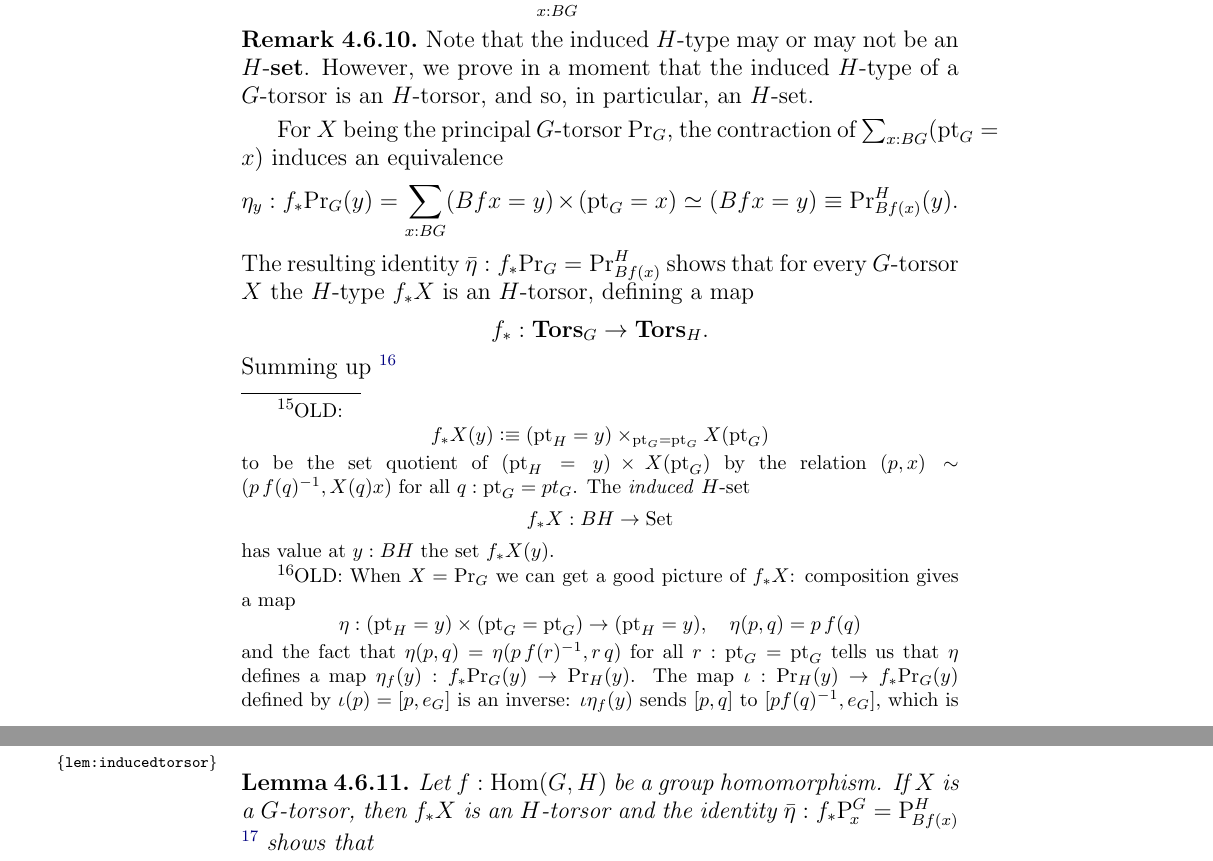
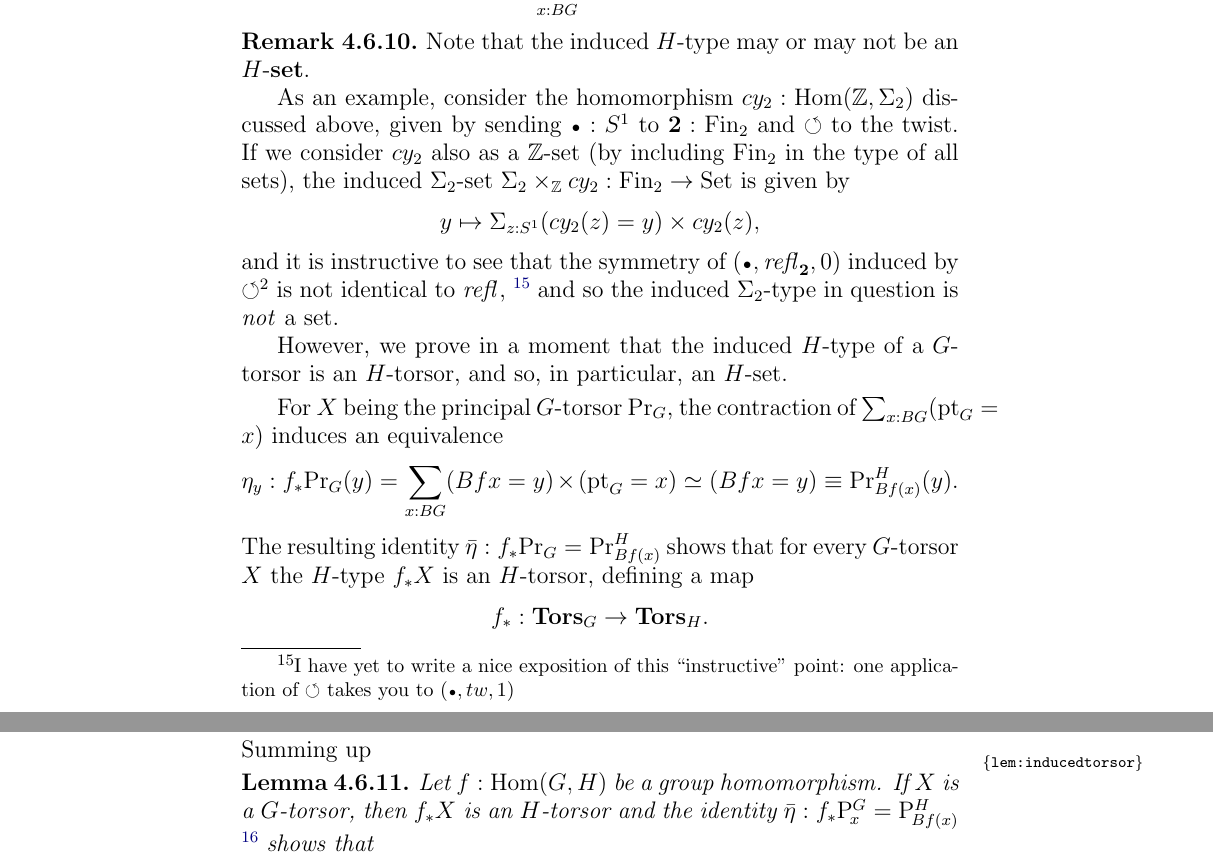
Before and after one commit to UniMath/SymmetryBook, a LaTeX thesis (book.tex, which reads group.tex): two parts of pages 108 and 109 of 199, joined at a grey line, cut so that both start at the same text. Compiled offline with pdfLaTeX.

Commit message:
some clarification on the induced type: must be proofread; see if you like it

```diff
--- a/group.tex
+++ b/group.tex
@@ -1393,14 +1393,23 @@ In view of the equivalence $\pathsp{}^G$ between $BG$ and $(\typetorsor_G,\princ
 $$f^*Y\defequi Y\, f:BG\to\Set.$$
 
 If $X:BG\to\Set$ is a $G$-set and $y:BH$ define
-\footnote{OLD: $$f_*X(y)\defequi(\pt_H=y)\times_{\pt_G=\pt_G}X(\pt_G)$$ to be the set quotient of $(\pt_H=y)\times X(\pt_G)$ by the relation $(p,x)\sim(p\, f(q)^{-1},X(q)x)$ for all $q:\pt_G=pt_G$.
-The \emph{induced} $H$-set
-$$f_*X:BH\to\Set$$ has value at $y:BH$ the set $f_*X(y)$.}
+% \footnote{OLD: $$f_*X(y)\defequi(\pt_H=y)\times_{\pt_G=\pt_G}X(\pt_G)$$ to be the set quotient of $(\pt_H=y)\times X(\pt_G)$ by the relation $(p,x)\sim(p\, f(q)^{-1},X(q)x)$ for all $q:\pt_G=pt_G$.
+% The \emph{induced} $H$-set
+% $$f_*X:BH\to\Set$$ has value at $y:BH$ the set $f_*X(y)$.}
 the \emph{induced $H$-type} $f_*BH\to\UU$ by
 $$f_*X(y)\defequi\sum_{x:BG}(Bf x =y)\times X(x).$$
 \end{definition}
 \begin{remark}
   Note that the induced $H$-type may or may not be an $H$-{\bf set}.
+
+  As an example, consider the homomorphism $cy_2:\Hom(\ZZ,\Sigma_2)$ discussed above, given by sending $\base:S^1$ to $\bn 2:\fin_2$ and $\Sloop$ to the twist.
+  If we consider $cy_2$ also as a $\ZZ$-set (by including $\fin_2$ in the type of all sets), the induced $\Sigma_2$-set $\Sigma_2\times_{\ZZ}cy_2:\fin_2\to\Set$ is given by
+  $$y\mapsto \Sigma_{z:S^1}(cy_2(z)=y)\times cy_2(z),$$
+  and it is instructive to see that the symmetry of $(\base,\refl{\bn 2},0)$
+  induced by $\Sloop^2$ is not identical to $\refl{}$,
+  \footnote{I have yet to write a nice exposition of this ``instructive'' point: one application of $\Sloop$ takes you to $(\base,tw,1)$}
+  and so the induced $\Sigma_2$-type in question is \emph{not} a set.
+
   However, we prove in a moment that the induced $H$-type of a $G$-torsor is an $H$-torsor, and so, in particular, an $H$-set.
 \end{remark}
 
@@ -1408,11 +1417,11 @@ For $X$ being the principal $G$-torsor  $\princ G$, the contraction of $\sum_{x:
 $$\eta_y:f_*\princ G(y)=\sum_{x:BG}(Bfx=y)\times(\pt_G=x)\simeq (Bfx=y)\oldequiv\princ{Bf(x)}^H(y).$$  The resulting identity $\bar\eta:f_*\princ G=\princ{Bf(x)}^H$ shows that for every $G$-torsor $X$ the $H$-type $f_*X$ is an $H$-torsor, defining a map
 $$f_*:\typetorsor_G\to\typetorsor_H.$$
 Summing up
-\footnote{OLD:
-When $X=\princ G$ we can get a good picture of $f_*X$:  composition gives a map
-$$\eta:(\pt_H=y)\times (\pt_G=\pt_G)\to (\pt_H=y),\quad \eta(p,q)=p\,f(q)$$
-and the fact that $\eta(p,q)=\eta(p\,f(r)^{-1},r\,q)$ for all $r:\pt_G=\pt_G$ tells us that $\eta$ defines a map $\eta_f(y):f_*\princ G(y)\to\princ H(y)$.
-The map $\iota:\princ H(y)\to f_*\princ G(y)$ defined by $\iota(p)=[p,e_G]$ is an inverse: $\iota\eta_f(y)$ sends $[p,q]$ to $[pf(q)^{-1},e_G]$, which is equal to $[p,q]$; and $\eta_f(y)\iota$ sends $p$ to $p\,f(e_G)^{-1}$, which is equal to $p$.  Hence $\eta_f(y)$ is an equivalence.}
+% \footnote{OLD:
+% When $X=\princ G$ we can get a good picture of $f_*X$:  composition gives a map
+% $$\eta:(\pt_H=y)\times (\pt_G=\pt_G)\to (\pt_H=y),\quad \eta(p,q)=p\,f(q)$$
+% and the fact that $\eta(p,q)=\eta(p\,f(r)^{-1},r\,q)$ for all $r:\pt_G=\pt_G$ tells us that $\eta$ defines a map $\eta_f(y):f_*\princ G(y)\to\princ H(y)$.
+% The map $\iota:\princ H(y)\to f_*\princ G(y)$ defined by $\iota(p)=[p,e_G]$ is an inverse: $\iota\eta_f(y)$ sends $[p,q]$ to $[pf(q)^{-1},e_G]$, which is equal to $[p,q]$; and $\eta_f(y)\iota$ sends $p$ to $p\,f(e_G)^{-1}$, which is equal to $p$.  Hence $\eta_f(y)$ is an equivalence.}
 \begin{lemma}
   \label{lem:inducedtorsor}
    Let $f:\Hom(G,H)$ be a group homomorphism.
```
